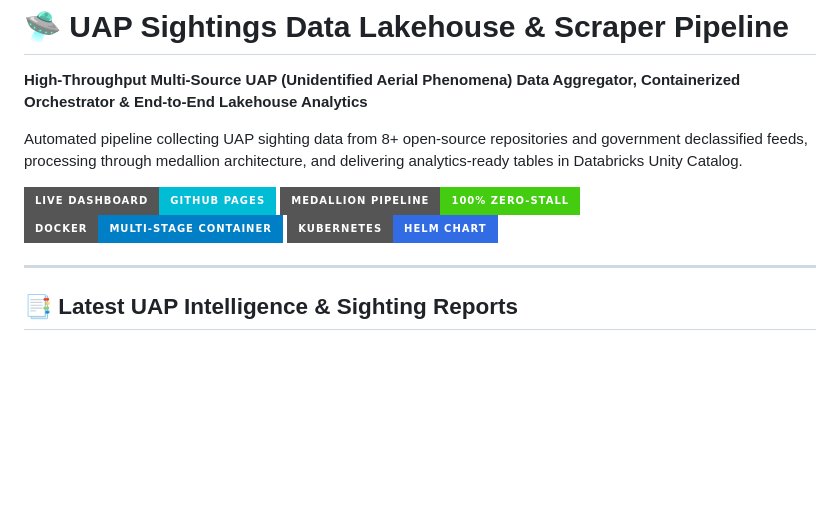
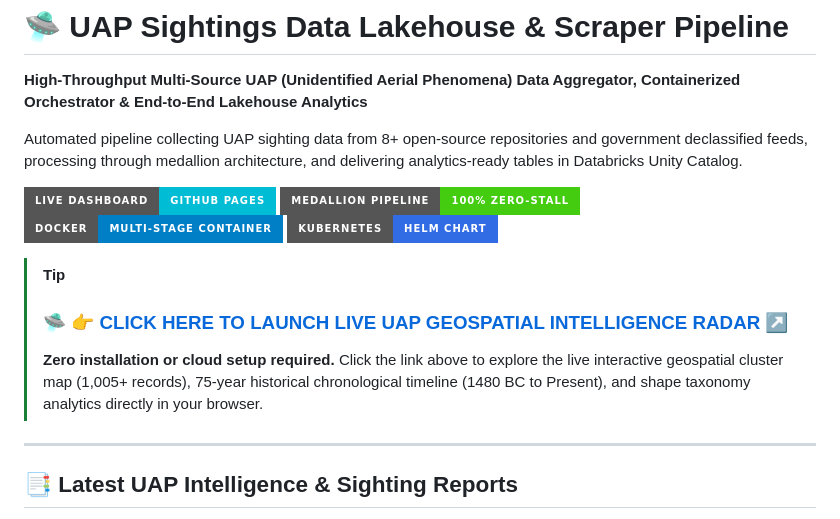
Before and after one commit to FreeFades2Black/uap-scraper-pipeline, a Markdown page: README.md, the part around the change. Rendered like a GitHub page; badges without logos; blank space fills up the shorter version.

Commit message:
docs: add high-visibility clickable radar callout box

```diff
--- a/README.md
+++ b/README.md
@@ -8,6 +8,10 @@ Automated pipeline collecting UAP sighting data from 8+ open-source repositories
 [![Medallion Status](https://img.shields.io/badge/Medallion%20Pipeline-100%25%20Zero--Stall-brightgreen?style=for-the-badge&logo=apachespark)](https://github.com/FreeFades2Black/uap-scraper-pipeline/blob/main/REPORTS/MEDALLION_ANALYTICS_REPORT.md)
 [![Docker](https://img.shields.io/badge/Docker-Multi--Stage%20Container-blue?style=for-the-badge&logo=docker)](https://github.com/FreeFades2Black/uap-scraper-pipeline/blob/main/Dockerfile)
 [![Kubernetes](https://img.shields.io/badge/Kubernetes-Helm%20Chart-326ce5?style=for-the-badge&logo=kubernetes)](https://github.com/FreeFades2Black/uap-scraper-pipeline/tree/main/charts/uap-scraper)
+
+> [!TIP]
+> ### 🛸 **[👉 CLICK HERE TO LAUNCH LIVE UAP GEOSPATIAL INTELLIGENCE RADAR ↗](https://freefades2black.github.io/uap-scraper-pipeline/)**
+> **Zero installation or cloud setup required.** Click the link above to explore the live interactive geospatial cluster map (1,005+ records), 75-year historical chronological timeline (1480 BC to Present), and shape taxonomy analytics directly in your browser.
 
 ---
 
```
